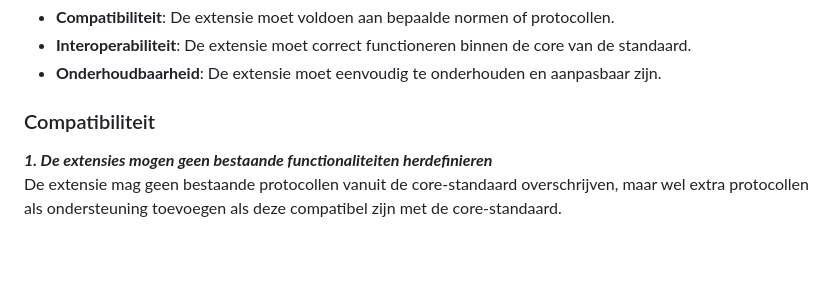
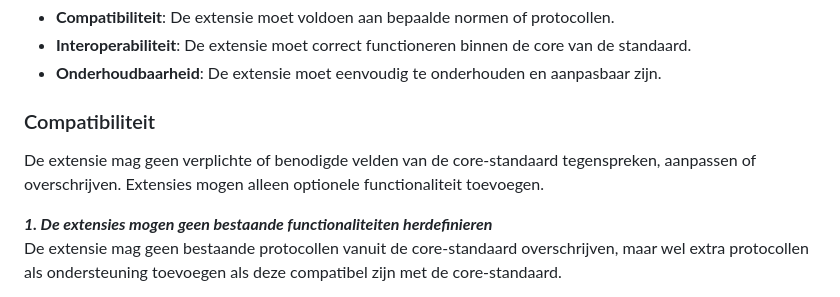
Before and after one commit to Logius-standaarden/logboek-extensie-template, a Markdown page: ch01.md, the part around the change. GitHub-like rendering; blank space fills up the shorter version.

```diff
--- a/ch01.md
+++ b/ch01.md
@@ -17,6 +17,8 @@ Bij het ontwerpen van een extensie moet rekening worden gehouden met:
 - **Onderhoudbaarheid**: De extensie moet eenvoudig te onderhouden en aanpasbaar zijn.
 
 ### Compatibiliteit
+De extensie mag geen verplichte of benodigde velden van de core-standaard tegenspreken, aanpassen of overschrijven. Extensies mogen alleen optionele functionaliteit toevoegen.
+
 ***1. De extensies mogen geen bestaande functionaliteiten herdefinieren***
 <br>
 De extensie mag geen bestaande protocollen vanuit de core-standaard overschrijven, maar wel extra protocollen als ondersteuning toevoegen als deze compatibel zijn met de core-standaard.
```
